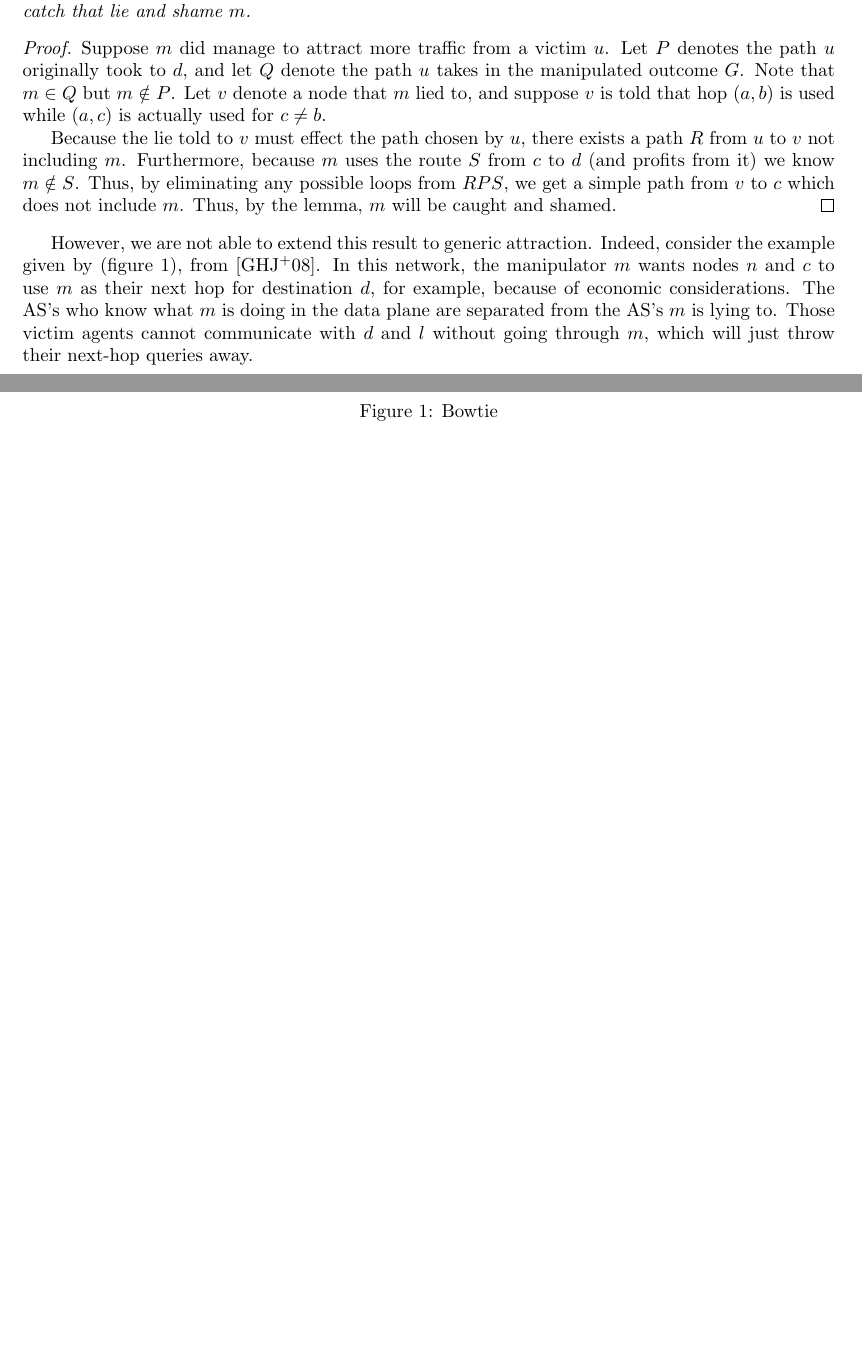
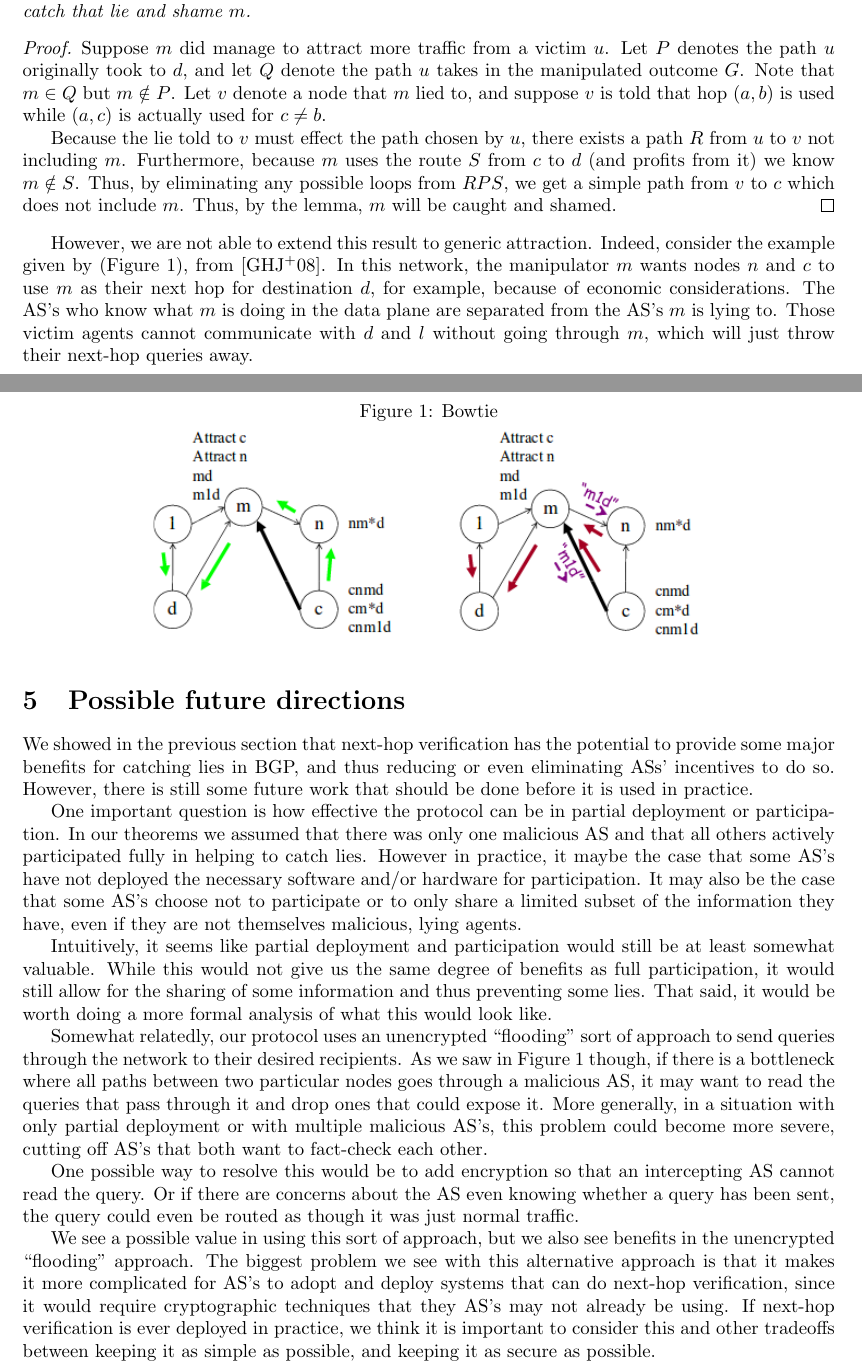
Before and after one commit to ClathomasPrime/Cs561Proj, a LaTeX paper (tex/proj.tex): two parts of pages 7 and 8 of 8 before the commit and two parts of pages 7 and 8 of 9 after it, joined at a grey line, cut so that both start at the same text, the shorter picture padded with empty space. Compiled offline with pdfLaTeX.

Commit message:
added 'future directions' section that includes crypto approach

```diff
--- a/tex/proj.tex
+++ b/tex/proj.tex
@@ -512,7 +512,7 @@
   \end{proof}
 
   However, we are not able to extend this result to generic attraction.
-  Indeed, consider the example given by (figure~\ref{fig:Bowtie}),
+  Indeed, consider the example given by (Figure~\ref{fig:Bowtie}),
   from \cite{Attraction}.
   In this network, the manipulator $m$ wants nodes $n$ and $c$
   to use $m$ as their next hop for destination $d$,
@@ -539,6 +539,20 @@
   attraction'', which sounds similar to AT4 from Goldberg. However, discussing AT4
   takes us way too far down the Gao-Rexford rabbit hole)).
 
+
+\section{Possible future directions}
+We showed in the previous section that next-hop verification has the potential to provide some major benefits for catching lies in BGP, and thus reducing or even eliminating ASs' incentives to do so. However, there is still some future work that should be done before it is used in practice.
+
+One important question is how effective the protocol can be in partial deployment or participation. In our theorems we assumed that there was only one malicious AS and that all others actively participated fully in helping to catch lies. However in practice, it maybe the case that some AS's have not deployed the necessary software and/or hardware for participation. It may also be the case that some AS's choose not to participate or to only share a limited subset of the information they have, even if they are not themselves malicious, lying agents.
+
+Intuitively, it seems like partial deployment and participation would still be at least somewhat valuable. While this would not give us the same degree of benefits as full participation, it would still allow for the sharing of some information and thus preventing some lies. That said, it would be worth doing a more formal analysis of what this would look like.
+
+Somewhat relatedly, our protocol uses an unencrypted ``flooding'' sort of approach to send queries through the network to their desired recipients. As we saw in Figure~\ref{fig:Bowtie} though, if there is a bottleneck where all paths between two particular nodes goes through a malicious AS, it may want to read the queries that pass through it and drop ones that could expose it. More generally, in a situation with only partial deployment or with multiple malicious AS's, this problem could become more severe, cutting off AS's that both want to fact-check each other.
+
+One possible way to resolve this would be to add encryption so that an intercepting AS cannot read the query. Or if there are concerns about the AS even knowing whether a query has been sent, the query could even be routed as though it was just normal traffic.
+
+We see a possible value in using this sort of approach, but we also see benefits in the unencrypted ``flooding'' approach. The biggest problem we see with this alternative approach is that it makes it more complicated for AS's to adopt and deploy systems that can do next-hop verification, since it would require cryptographic techniques that they AS's may not already be using. If next-hop verification is ever deployed in practice, we think it is important to consider this and other tradeoffs between keeping it as simple as possible, and keeping it as secure as possible.
+
 \section{Conclusion}
 \begin{comment}
 Still need to decide what we should put here.
```
Also changed, not shown: tex/proj.pdf.
